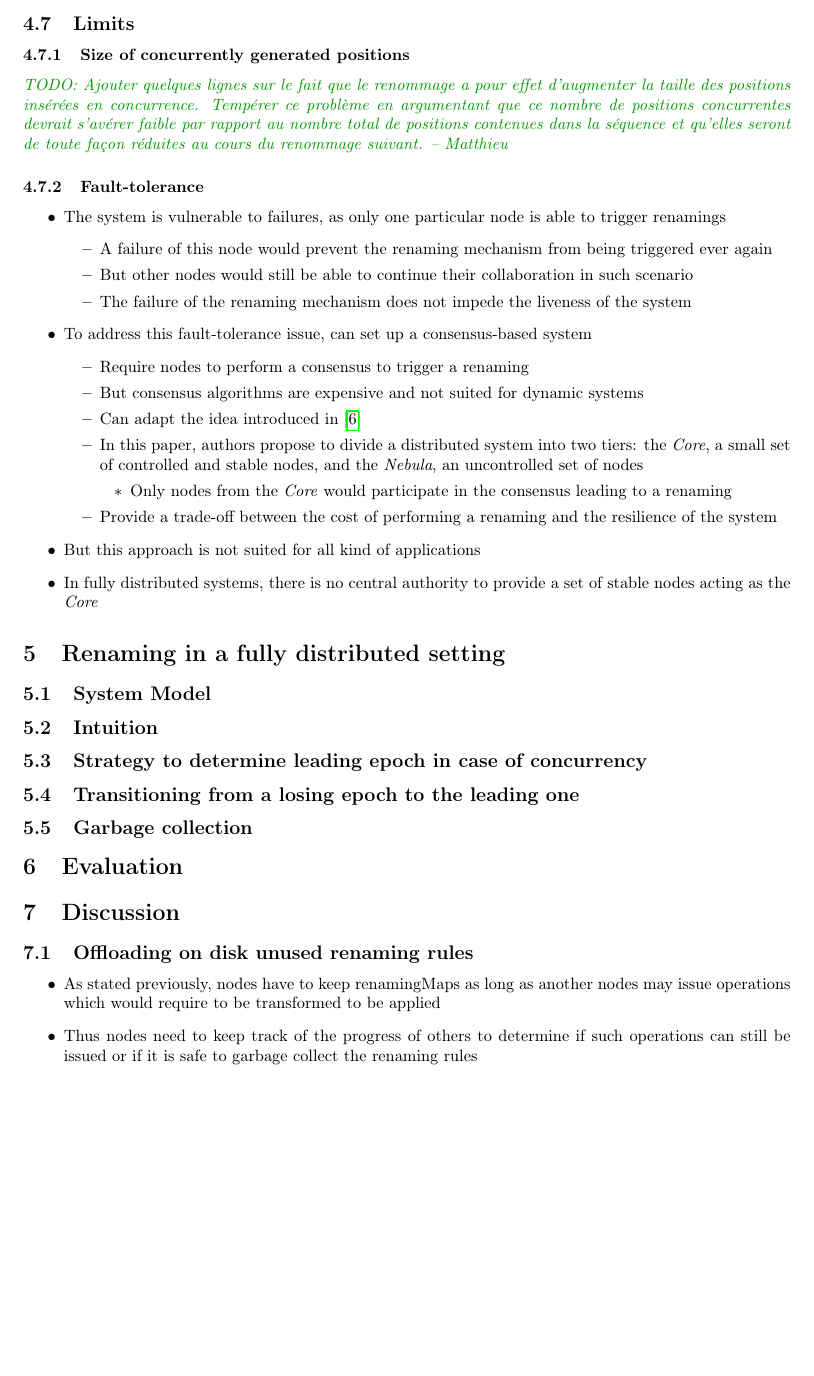
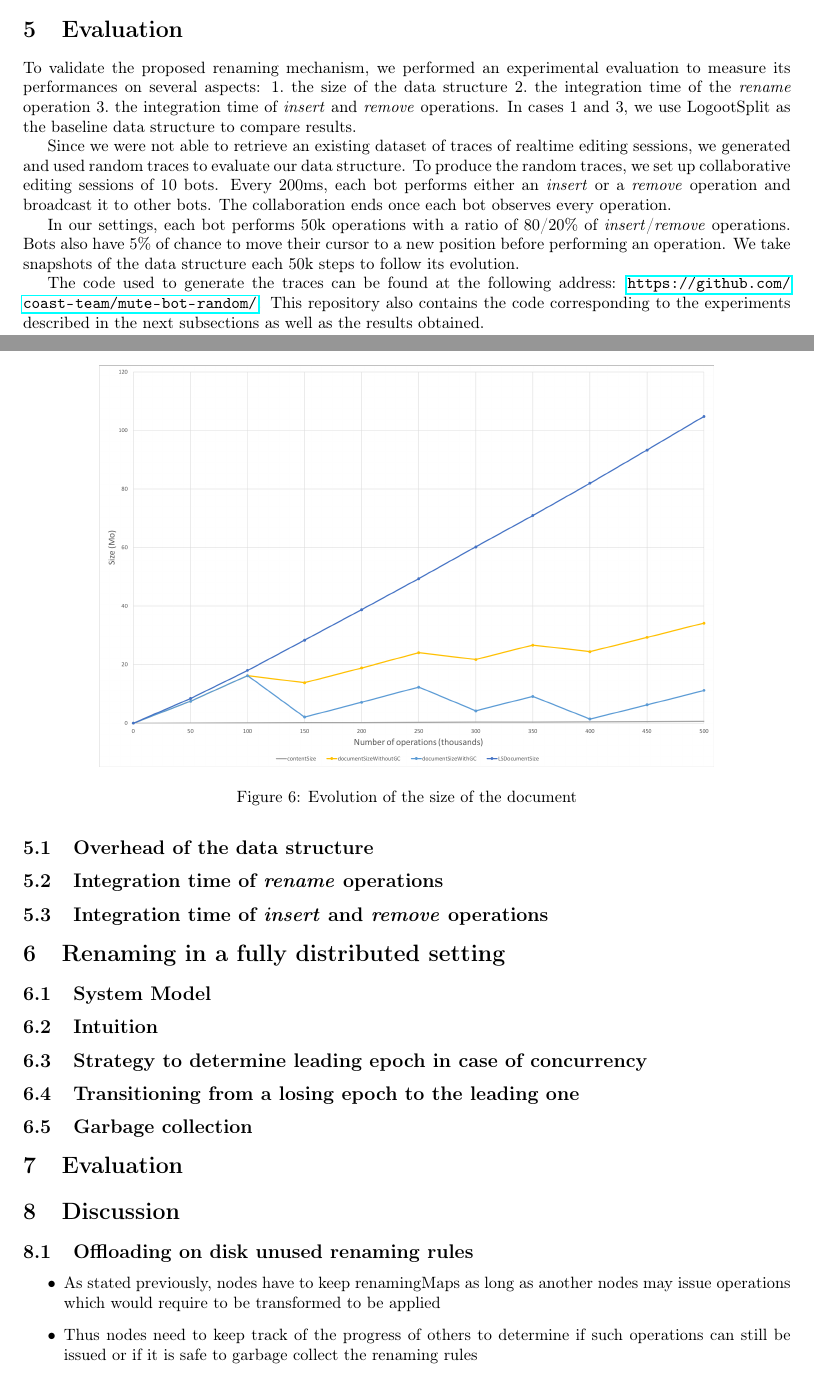
Before and after one commit to MatthieuNICOLAS/paper-renaming-mechanism, a LaTeX document (main.tex): part of page 16 of 19 before the commit and two parts of pages 15 and 16 of 18 after it, the two joined at a grey line, cut at the place of the change, the shorter picture padded with empty space. Compiled offline with pdfLaTeX.

Commit message:
feat(evaluation): add introduction of the section

```diff
--- a/main.tex
+++ b/main.tex
@@ -865,36 +858,79 @@ Using them, nodes build the new operation and apply it to their state.
     \end{itemize}
 \end{itemize}
 
-\subsection{Limits}
+\section{Evaluation}
 
-\subsubsection{Size of concurrently generated positions}
+To validate the proposed renaming mechanism, we performed an experimental evaluation to measure its performances on several aspects:
+\begin{enumerate*}
+    \item the size of the data structure
+    \item the integration time of the \emph{rename} operation
+    \item the integration time of \emph{insert} and \emph{remove} operations.
+\end{enumerate*} In cases 1 and 3, we use LogootSplit as the baseline data structure to compare results.
 
-\mnnote{TODO: Ajouter quelques lignes sur le fait que le renommage a pour effet d'augmenter la taille des positions insérées en concurrence. Tempérer ce problème en argumentant que ce nombre de positions concurrentes devrait s'avérer faible par rapport au nombre total de positions contenues dans la séquence et qu'elles seront de toute façon réduites au cours du renommage suivant.}
+Since we were not able to retrieve an existing dataset of traces of realtime editing sessions, we generated and used random traces to evaluate our data structure.
+To produce the random traces, we set up collaborative editing sessions of 10 bots.
+Every 200ms, each bot performs either an \emph{insert} or a \emph{remove} operation and broadcast it to other bots.
+The collaboration ends once each bot observes every operation.
 
-\subsubsection{Fault-tolerance}
+In our settings, each bot performs 50k operations with a ratio of 80/20\% of \emph{insert}/\emph{remove} operations.
+Bots also have 5\% of chance to move their cursor to a new position before performing an operation.
+We take snapshots of the data structure each 50k steps to follow its evolution.
 
-\begin{itemize}
-    \item The system is vulnerable to failures, as only one particular node is able to trigger renamings
-    \begin{itemize}
-        \item A failure of this node would prevent the renaming mechanism from being triggered ever again
-        \item But other nodes would still be able to continue their collaboration in such scenario
-        \item The failure of the renaming mechanism does not impede the liveness of the system
-    \end{itemize}
-    \item To address this fault-tolerance issue, can set up a consensus-based system
-    \begin{itemize}
-        \item Require nodes to perform a consensus to trigger a renaming
-        \item But consensus algorithms are expensive and not suited for dynamic systems
-        \item Can adapt the idea introduced in \cite{letia:hal-01248270}
-        \item In this paper, authors propose to divide a distributed system into two tiers:
-        the \emph{Core}, a small set of controlled and stable nodes, and the \emph{Nebula}, an uncontrolled set of nodes
-        \begin{itemize}
-            \item Only nodes from the \emph{Core} would participate in the consensus leading to a renaming
-        \end{itemize}
-        \item Provide a trade-off between the cost of performing a renaming and the resilience of the system
-    \end{itemize}
-    \item But this approach is not suited for all kind of applications
-    \item In fully distributed systems, there is no central authority to provide a set of stable nodes acting as the \emph{Core}
-\end{itemize}
+The code used to generate the traces can be found at the following address: \url{https://github.com/coast-team/mute-bot-random/}.
+This repository also contains the code corresponding to the experiments described in the next subsections as well as the results obtained.
+
+\subsection{Overhead of the data structure}
+
+% \begin{itemize}
+%     \item In our experimental settings, the overhead introduced by LogootSplit is close to linear to the number of elements of the sequence.
+%     \item Results in a document size of 105Mo after applying 500k operations.
+%     \item Can be explain by our experimental settings: as bots remove 1 character for each 4 characters inserted, it prevents them to generate long blocks which would benefit from the
+%     \item
+% \end{itemize}
+
+\begin{figure}
+    \centering
+    \includegraphics[width=0.8\textwidth]{img/evolution-document-size.png}
+    \caption{Evolution of the size of the document}
+    \label{fig:evolution-document-size}
+\end{figure}
+
+\subsection{Integration time of \emph{rename} operations}
+
+% CPU Reference: Intel(R) Xeon(R) CPU E5-2640 v4 @ 2.40GHz
+
+\subsection{Integration time of \emph{insert} and \emph{remove} operations}
+
+% \subsection{Limits}
+
+% \subsubsection{Size of concurrently generated positions}
+
+% \mnnote{TODO: Ajouter quelques lignes sur le fait que le renommage a pour effet d'augmenter la taille des positions insérées en concurrence. Tempérer ce problème en argumentant que ce nombre de positions concurrentes devrait s'avérer faible par rapport au nombre total de positions contenues dans la séquence et qu'elles seront de toute façon réduites au cours du renommage suivant.}
+
+% \subsubsection{Fault-tolerance}
+
+% \begin{itemize}
+%     \item The system is vulnerable to failures, as only one particular node is able to trigger renamings
+%     \begin{itemize}
+%         \item A failure of this node would prevent the renaming mechanism from being triggered ever again
+%         \item But other nodes would still be able to continue their collaboration in such scenario
+%         \item The failure of the renaming mechanism does not impede the liveness of the system
+%     \end{itemize}
+%     \item To address this fault-tolerance issue, can set up a consensus-based system
+%     \begin{itemize}
+%         \item Require nodes to perform a consensus to trigger a renaming
+%         \item But consensus algorithms are expensive and not suited for dynamic systems
+%         \item Can adapt the idea introduced in \cite{letia:hal-01248270}
+%         \item In this paper, authors propose to divide a distributed system into two tiers:
+%         the \emph{Core}, a small set of controlled and stable nodes, and the \emph{Nebula}, an uncontrolled set of nodes
+%         \begin{itemize}
+%             \item Only nodes from the \emph{Core} would participate in the consensus leading to a renaming
+%         \end{itemize}
+%         \item Provide a trade-off between the cost of performing a renaming and the resilience of the system
+%     \end{itemize}
+%     \item But this approach is not suited for all kind of applications
+%     \item In fully distributed systems, there is no central authority to provide a set of stable nodes acting as the \emph{Core}
+% \end{itemize}
 
 \section{Renaming in a fully distributed setting}
 
```
Also changed, not shown: img/evolution-document-size.png (added), main.tex (23 more changed lines).
